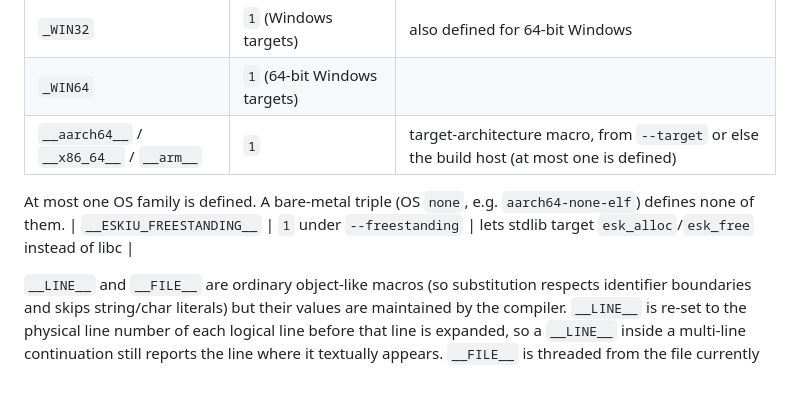
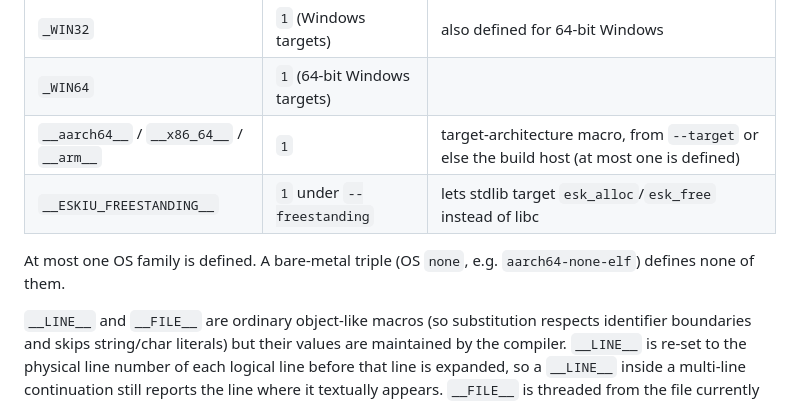
Before and after one commit to doranteseduardo/eskiu, a Markdown page: docs/lang/spec.md, the part around the change. GitHub-like rendering.

Commit message:
docs: predefined macro table order

```diff
--- a/docs/lang/spec.md
+++ b/docs/lang/spec.md
@@ -2394,9 +2394,9 @@ The compiler predefines these:
 | `_WIN32` | `1` (Windows targets) | also defined for 64-bit Windows |
 | `_WIN64` | `1` (64-bit Windows targets) | |
 | `__aarch64__` / `__x86_64__` / `__arm__` | `1` | target-architecture macro, from `--target` or else the build host (at most one is defined) |
+| `__ESKIU_FREESTANDING__` | `1` under `--freestanding` | lets stdlib target `esk_alloc`/`esk_free` instead of libc |
 
 At most one OS family is defined. A bare-metal triple (OS `none`, e.g. `aarch64-none-elf`) defines none of them.
-| `__ESKIU_FREESTANDING__` | `1` under `--freestanding` | lets stdlib target `esk_alloc`/`esk_free` instead of libc |
 
 `__LINE__` and `__FILE__` are ordinary object-like macros (so substitution
 respects identifier boundaries and skips string/char literals) but their values
```
